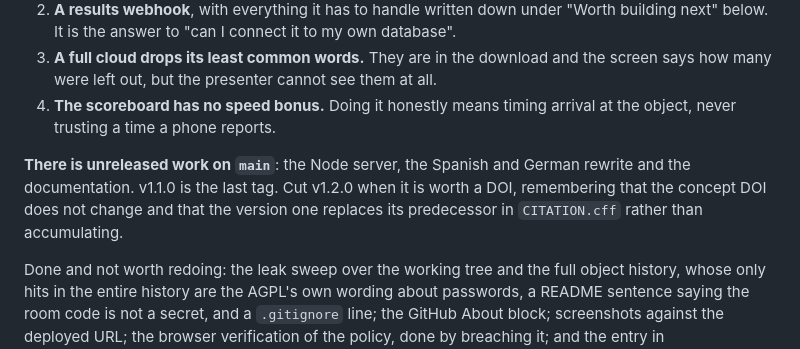
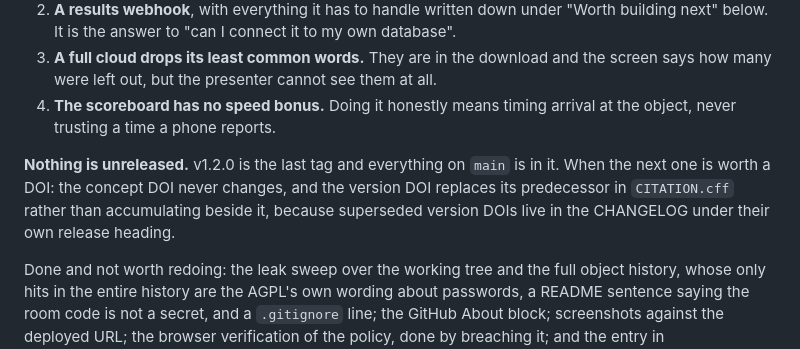
Before and after one commit to rijdho/pollen, a Markdown page: CLAUDE.md, the part around the change. Rendered like a GitHub page.

Commit message:
Note that nothing is left unreleased
Claude-Session: https://claude.ai/code/session_01UERxPD9vFHkP5qsyEWphv5

```diff
--- a/CLAUDE.md
+++ b/CLAUDE.md
@@ -263,10 +263,10 @@ CHANGELOG under their own release heading.
 4. **The scoreboard has no speed bonus.** Doing it honestly means timing arrival at the
    object, never trusting a time a phone reports.
 
-**There is unreleased work on `main`**: the Node server, the Spanish and German rewrite and
-the documentation. v1.1.0 is the last tag. Cut v1.2.0 when it is worth a DOI, remembering
-that the concept DOI does not change and that the version one replaces its predecessor in
-`CITATION.cff` rather than accumulating.
+**Nothing is unreleased.** v1.2.0 is the last tag and everything on `main` is in it. When
+the next one is worth a DOI: the concept DOI never changes, and the version DOI replaces
+its predecessor in `CITATION.cff` rather than accumulating beside it, because superseded
+version DOIs live in the CHANGELOG under their own release heading.
 
 Done and not worth redoing: the leak sweep over the working tree and the full object
 history, whose only hits in the entire history are the AGPL's own wording about passwords,
```
